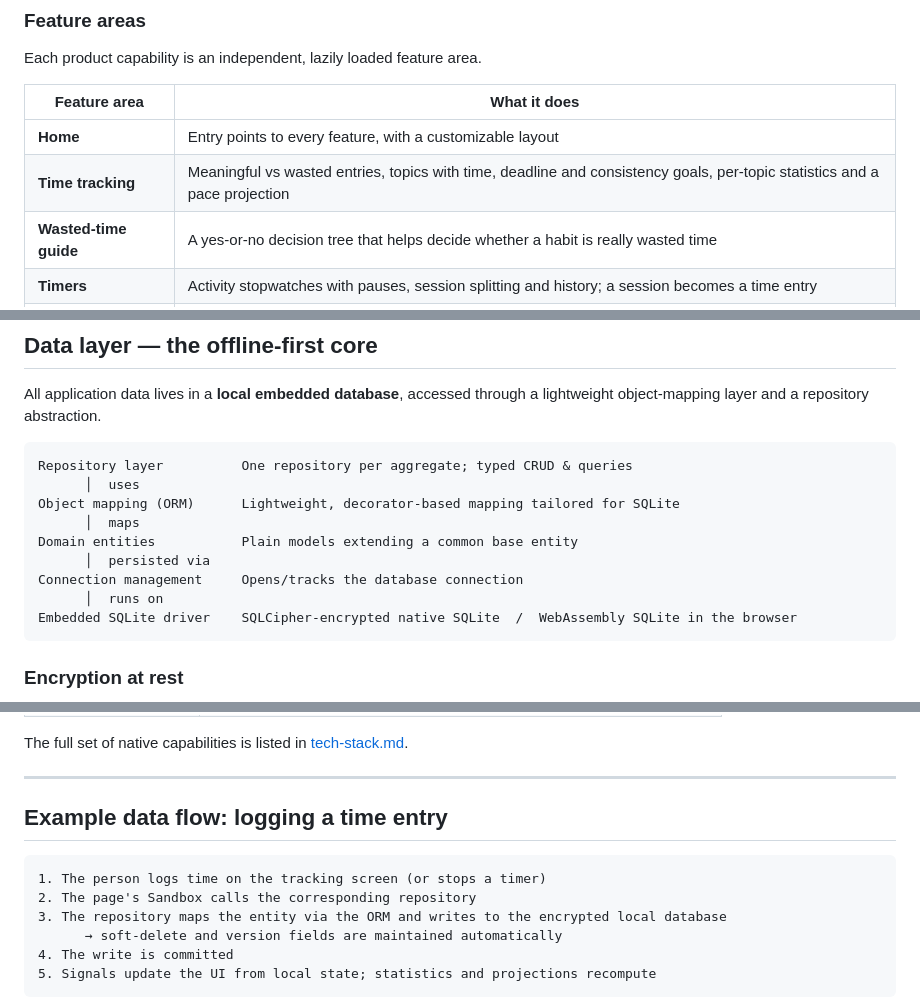
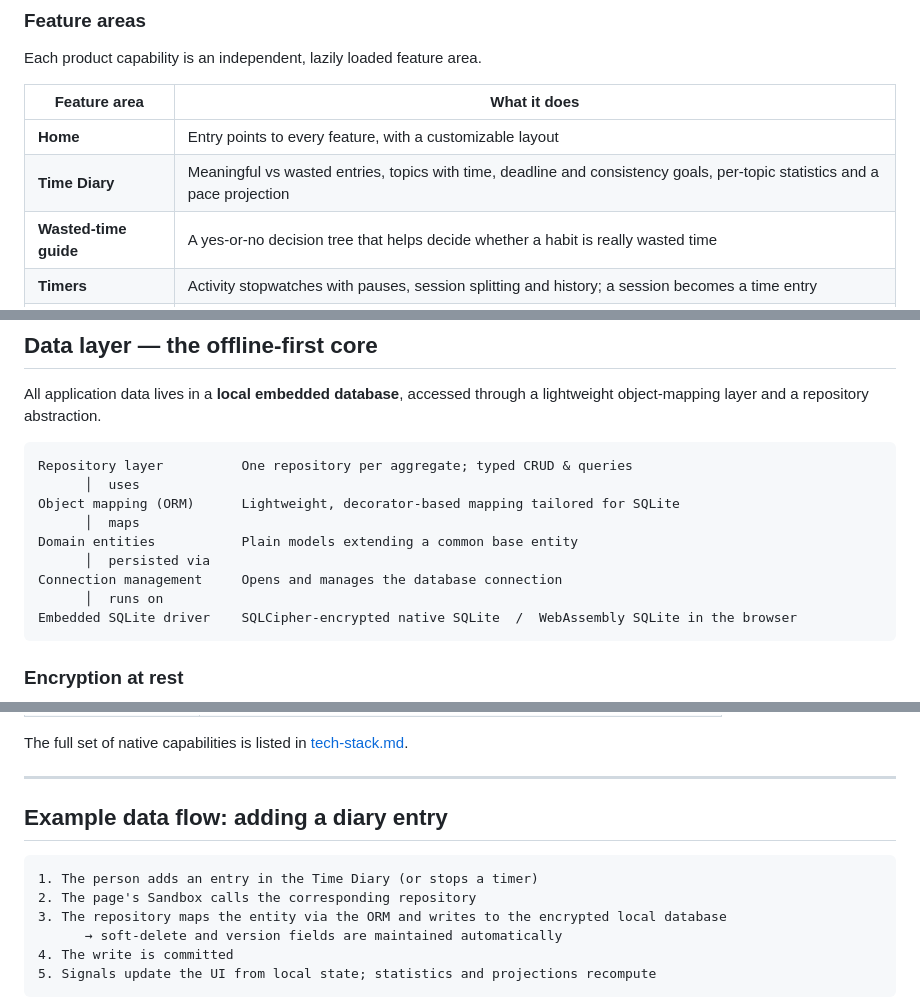
Before and after one commit to VladimirMakarevich/wastime-app, a Markdown page: docs/architecture-mobile.md, 3 parts joined by grey strips. GitHub-like rendering.

````diff
--- a/docs/architecture-mobile.md
+++ b/docs/architecture-mobile.md
@@ -71,7 +71,7 @@ Each product capability is an independent, lazily loaded feature area.
 | Feature area | What it does |
 | --- | --- |
 | **Home** | Entry points to every feature, with a customizable layout |
-| **Time tracking** | Meaningful vs wasted entries, topics with time, deadline and consistency goals, per-topic statistics and a pace projection |
+| **Time Diary** | Meaningful vs wasted entries, topics with time, deadline and consistency goals, per-topic statistics and a pace projection |
 | **Wasted-time guide** | A yes-or-no decision tree that helps decide whether a habit is really wasted time |
 | **Timers** | Activity stopwatches with pauses, session splitting and history; a session becomes a time entry |
 | **Time entry editing** | Manual creation and editing of time records |
@@ -163,7 +163,7 @@ Object mapping (ORM)      Lightweight, decorator-based mapping tailored for SQLi
       │  maps
 Domain entities           Plain models extending a common base entity
       │  persisted via
-Connection management     Opens/tracks the database connection
+Connection management     Opens and manages the database connection
       │  runs on
 Embedded SQLite driver    SQLCipher-encrypted native SQLite  /  WebAssembly SQLite in the browser
 ```
@@ -409,10 +409,10 @@ The full set of native capabilities is listed in
 
 ---
 
-## Example data flow: logging a time entry
+## Example data flow: adding a diary entry
 
 ```text
-1. The person logs time on the tracking screen (or stops a timer)
+1. The person adds an entry in the Time Diary (or stops a timer)
 2. The page's Sandbox calls the corresponding repository
 3. The repository maps the entity via the ORM and writes to the encrypted local database
       → soft-delete and version fields are maintained automatically
````
Also changed, not shown: README.md (+22 -19 lines), docs/architecture-web.md (+1 -1 lines), docs/assets/cover.png.
